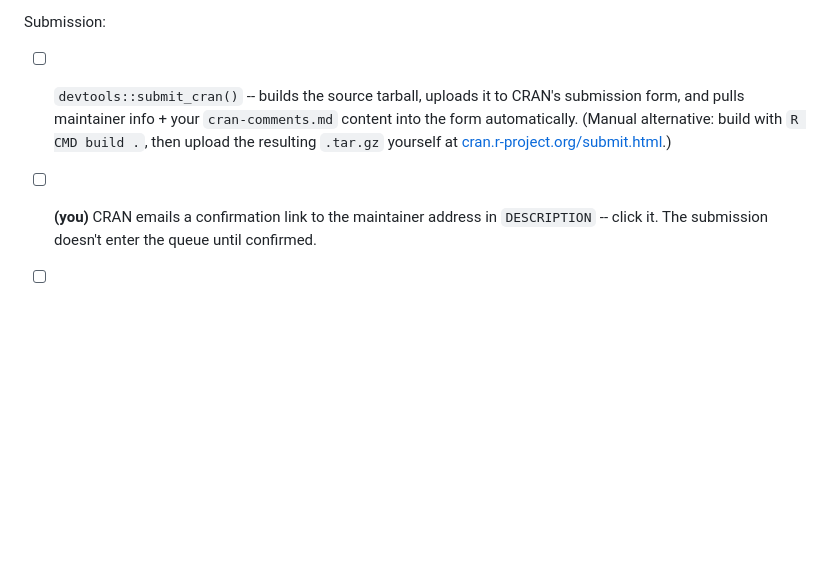
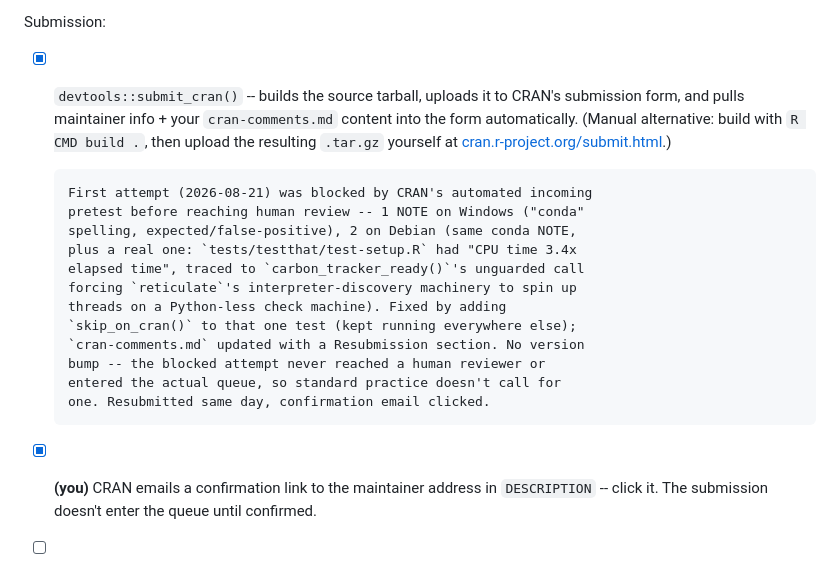
Before and after one commit to beabock/CodeCarbonR, a Markdown page: RELEASING.md, the part around the change. GitHub-like rendering; blank space fills up the shorter version.

Commit message:
Update RELEASING.md: submitted to CRAN, confirmation clicked

```diff
--- a/RELEASING.md
+++ b/RELEASING.md
@@ -217,13 +217,26 @@ Pre-submission (in addition to the package-specific fixes above):
 
 Submission:
 
-- [ ] `devtools::submit_cran()` -- builds the source tarball, uploads it
+- [x] `devtools::submit_cran()` -- builds the source tarball, uploads it
       to CRAN's submission form, and pulls maintainer info + your
       `cran-comments.md` content into the form automatically. (Manual
       alternative: build with `R CMD build .`, then upload the resulting
       `.tar.gz` yourself at
       [cran.r-project.org/submit.html](https://cran.r-project.org/submit.html).)
-- [ ] **(you)** CRAN emails a confirmation link to the maintainer address
+
+      First attempt (2026-08-21) was blocked by CRAN's automated incoming
+      pretest before reaching human review -- 1 NOTE on Windows ("conda"
+      spelling, expected/false-positive), 2 on Debian (same conda NOTE,
+      plus a real one: `tests/testthat/test-setup.R` had "CPU time 3.4x
+      elapsed time", traced to `carbon_tracker_ready()`'s unguarded call
+      forcing `reticulate`'s interpreter-discovery machinery to spin up
+      threads on a Python-less check machine). Fixed by adding
+      `skip_on_cran()` to that one test (kept running everywhere else);
+      `cran-comments.md` updated with a Resubmission section. No version
+      bump -- the blocked attempt never reached a human reviewer or
+      entered the actual queue, so standard practice doesn't call for
+      one. Resubmitted same day, confirmation email clicked.
+- [x] **(you)** CRAN emails a confirmation link to the maintainer address
       in `DESCRIPTION` -- click it. The submission doesn't enter the queue
       until confirmed.
 - [ ] Wait. CRAN's automated checks (multiple OSes/R versions) typically
```
